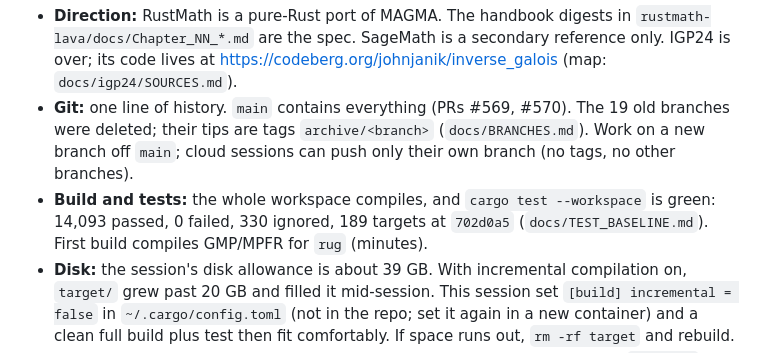
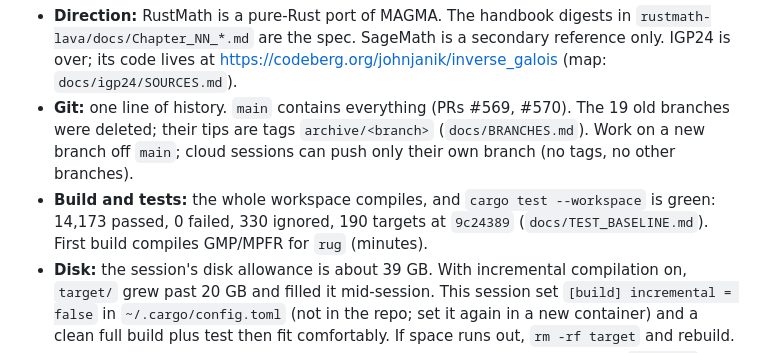
Before and after one commit to johnjanik/RustMath, a Markdown page: docs/HANDOFF.md, the part around the change. Drawn GitHub-style.

```diff
--- a/docs/HANDOFF.md
+++ b/docs/HANDOFF.md
@@ -16,7 +16,7 @@ and the `docs/PLAN.md` build targets.
   were deleted; their tips are tags `archive/<branch>` (`docs/BRANCHES.md`). Work on a new branch
   off `main`; cloud sessions can push only their own branch (no tags, no other branches).
 - **Build and tests:** the whole workspace compiles, and `cargo test --workspace` is green:
-  14,093 passed, 0 failed, 330 ignored, 189 targets at `702d0a5` (`docs/TEST_BASELINE.md`). First build
+  14,173 passed, 0 failed, 330 ignored, 190 targets at `9c24389` (`docs/TEST_BASELINE.md`). First build
   compiles GMP/MPFR for `rug` (minutes).
 - **Disk:** the session's disk allowance is about 39 GB. With incremental compilation on, `target/`
   grew past 20 GB and filled it mid-session. This session set `[build] incremental = false` in
```
Also changed, not shown: docs/TEST_BASELINE.md (+24 -1 lines).
